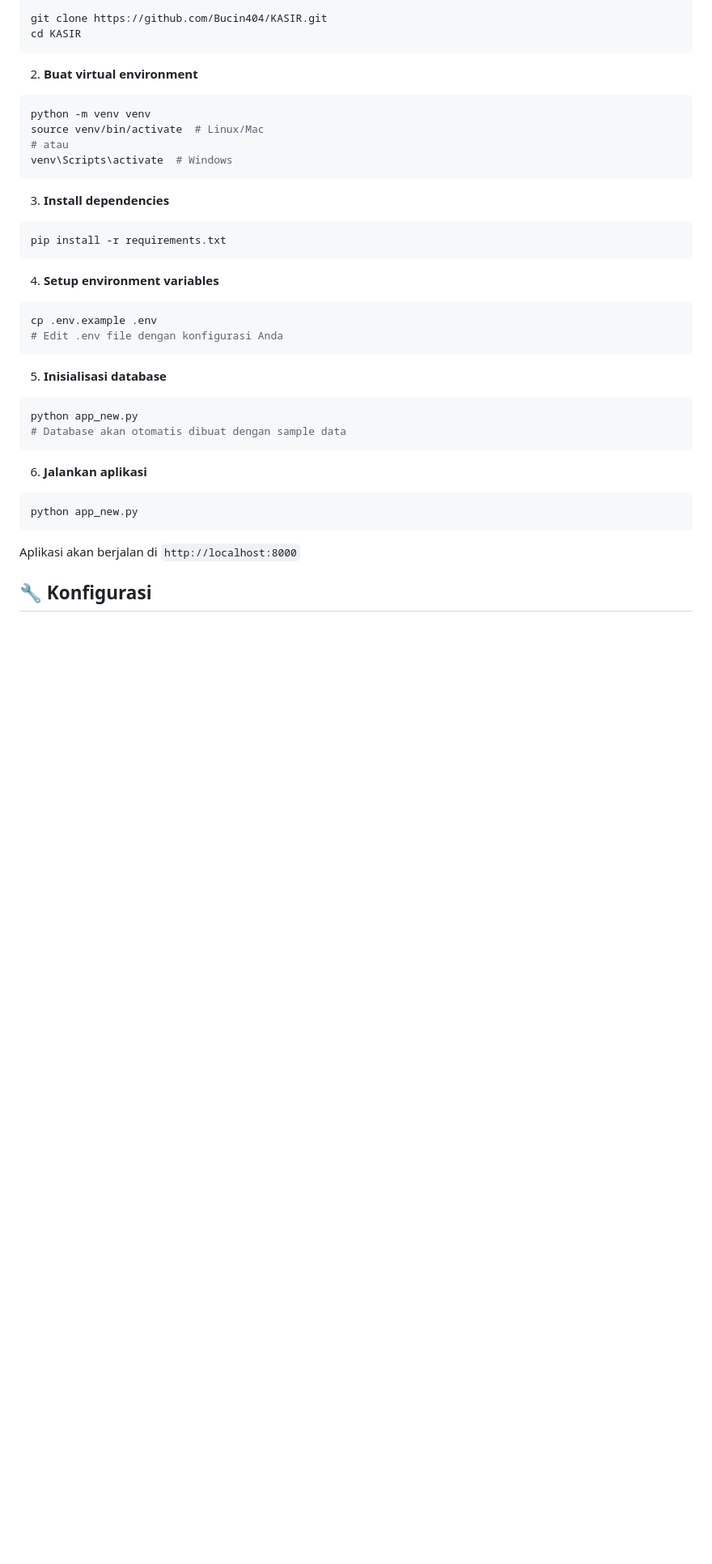
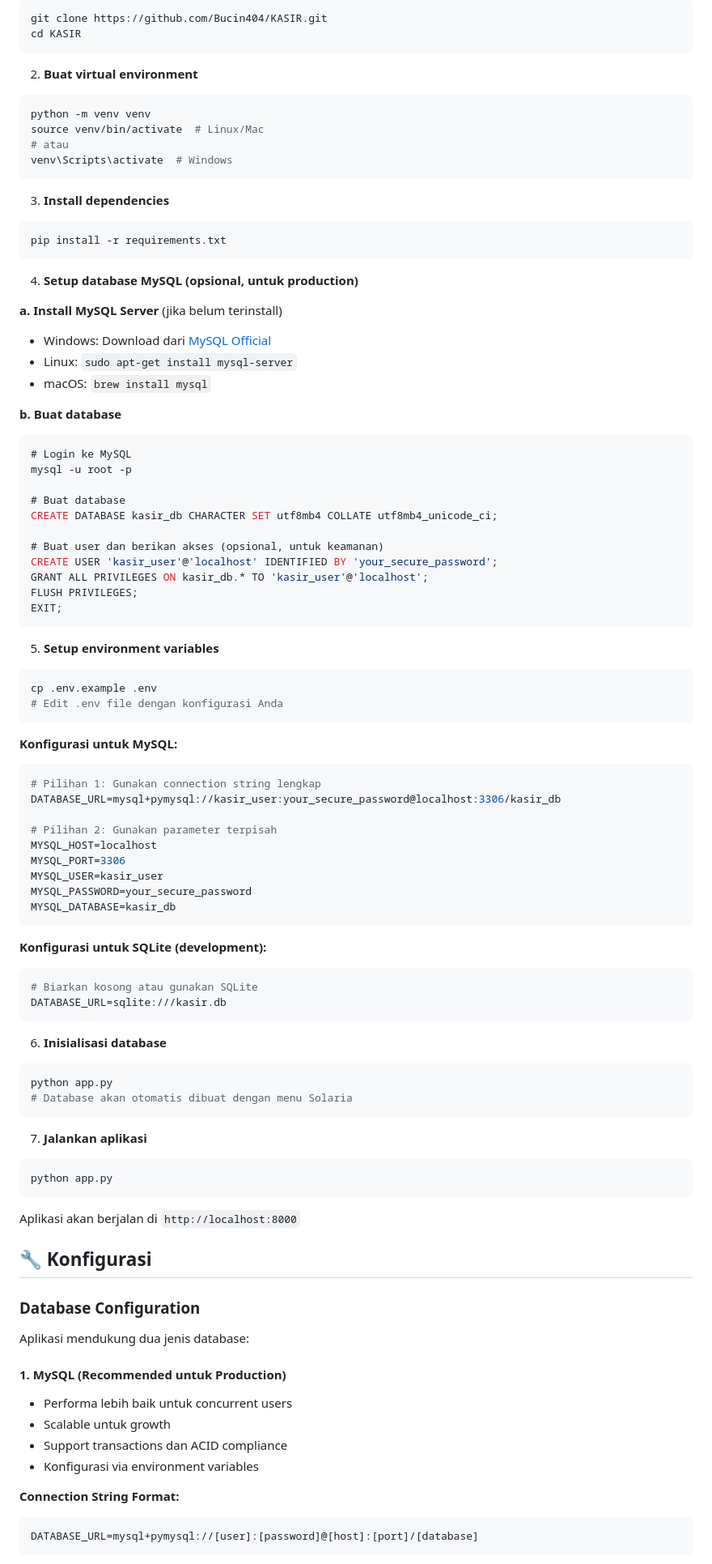
Before and after one commit to Bucin404/KASIR, a Markdown page: README.md, the part around one of its changes. Shown at 81% size. GitHub-like rendering; blank space fills up the shorter version.

Commit message:
Add comprehensive MySQL setup guide and Solaria menu documentation
Co-authored-by: Bucin404 <64872316+Bucin404@users.noreply.github.com>

````diff
--- a/README.md
+++ b/README.md
@@ -84,23 +85,80 @@ venv\Scripts\activate  # Windows
 pip install -r requirements.txt
 ```
 
-4. **Setup environment variables**
+4. **Setup database MySQL (opsional, untuk production)**
+
+**a. Install MySQL Server** (jika belum terinstall)
+- Windows: Download dari [MySQL Official](https://dev.mysql.com/downloads/mysql/)
+- Linux: `sudo apt-get install mysql-server`
+- macOS: `brew install mysql`
+
+**b. Buat database**
+```sql
+# Login ke MySQL
+mysql -u root -p
+
+# Buat database
+CREATE DATABASE kasir_db CHARACTER SET utf8mb4 COLLATE utf8mb4_unicode_ci;
+
+# Buat user dan berikan akses (opsional, untuk keamanan)
+CREATE USER 'kasir_user'@'localhost' IDENTIFIED BY 'your_secure_password';
+GRANT ALL PRIVILEGES ON kasir_db.* TO 'kasir_user'@'localhost';
+FLUSH PRIVILEGES;
+EXIT;
+```
+
+5. **Setup environment variables**
 ```bash
 cp .env.example .env
 # Edit .env file dengan konfigurasi Anda
 ```
 
-5. **Inisialisasi database**
-```bash
-python app_new.py
-# Database akan otomatis dibuat dengan sample data
+**Konfigurasi untuk MySQL:**
+```env
+# Pilihan 1: Gunakan connection string lengkap
+DATABASE_URL=mysql+pymysql://kasir_user:your_secure_password@localhost:3306/kasir_db
+
+# Pilihan 2: Gunakan parameter terpisah
+MYSQL_HOST=localhost
+MYSQL_PORT=3306
+MYSQL_USER=kasir_user
+MYSQL_PASSWORD=your_secure_password
+MYSQL_DATABASE=kasir_db
 ```
 
-6. **Jalankan aplikasi**
+**Konfigurasi untuk SQLite (development):**
+```env
+# Biarkan kosong atau gunakan SQLite
+DATABASE_URL=sqlite:///kasir.db
+```
+
+6. **Inisialisasi database**
 ```bash
-python app_new.py
+python app.py
+# Database akan otomatis dibuat dengan menu Solaria
+```
+
+7. **Jalankan aplikasi**
+```bash
+python app.py
 ```
 
 Aplikasi akan berjalan di `http://localhost:8000`
 
 ## 🔧 Konfigurasi
+
+### Database Configuration
+
+Aplikasi mendukung dua jenis database:
+
+#### 1. **MySQL (Recommended untuk Production)**
+- Performa lebih baik untuk concurrent users
+- Scalable untuk growth
+- Support transactions dan ACID compliance
+- Konfigurasi via environment variables
+
+**Connection String Format:**
+```env
+DATABASE_URL=mysql+pymysql://[user]:[password]@[host]:[port]/[database]
+```
+
````
Also changed, not shown: other parts of README.md (+60 -4 lines), MYSQL_MENU_UPDATE.md (added, +236 -0 lines).
